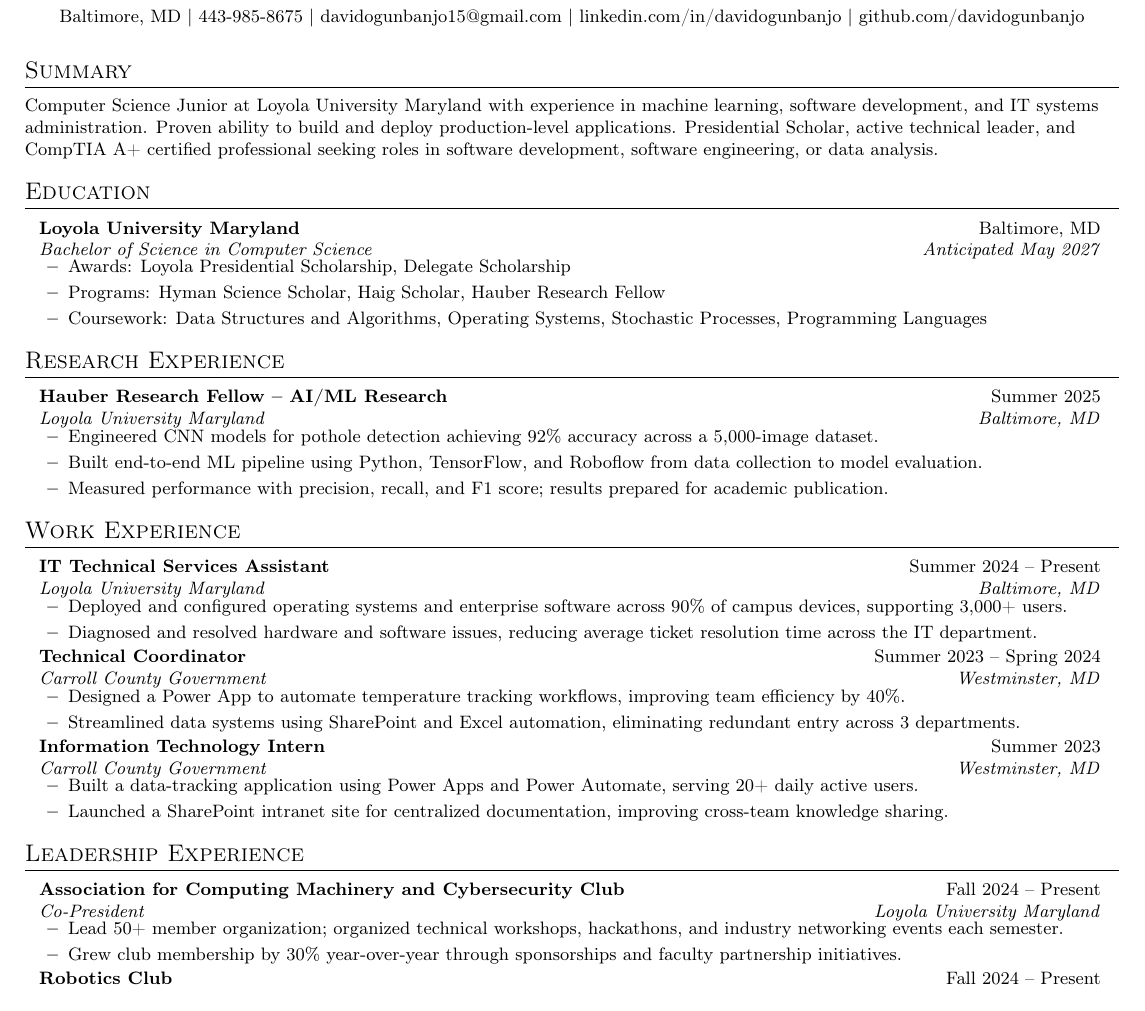
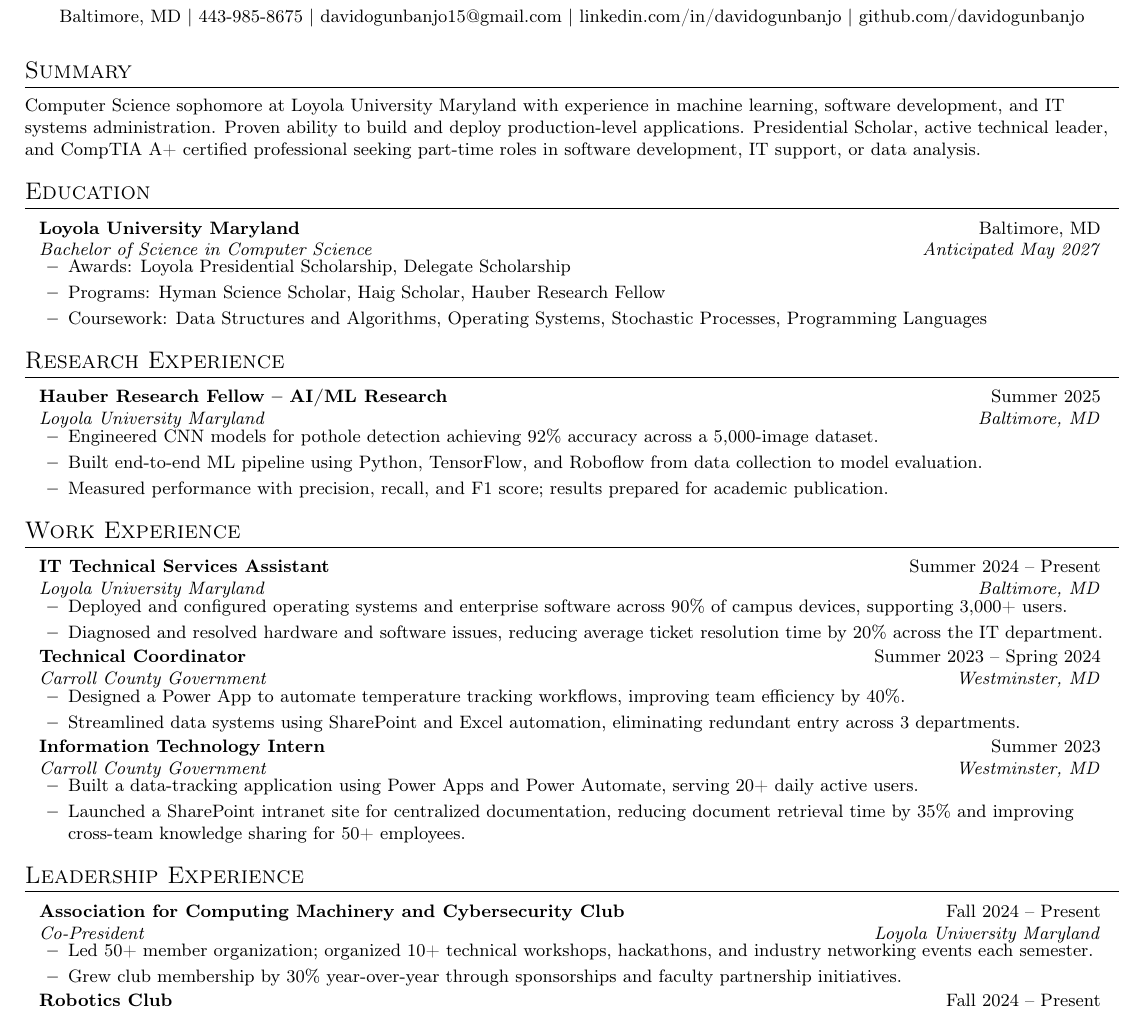
Before and after one commit to DeReals/RESUME, a LaTeX CV (resume.tex): part of the page, cut so that both start at the same text. Compiled offline with pdfLaTeX.

Commit message:
updated resume

```diff
--- a/resume.tex
+++ b/resume.tex
@@ -84,7 +84,7 @@
 % ATS TIP: Summary with keywords the job posting uses
 \section{Summary}
 \small{
-Computer Science Junior at Loyola University Maryland with experience in machine learning, software development, and IT systems administration. Proven ability to build and deploy production-level applications. Presidential Scholar, active technical leader, and CompTIA A+ certified professional seeking roles in software development, software engineering, or data analysis.
+Computer Science sophomore at Loyola University Maryland with experience in machine learning, software development, and IT systems administration. Proven ability to build and deploy production-level applications. Presidential Scholar, active technical leader, and CompTIA A+ certified professional seeking part-time roles in software development, IT support, or data analysis.
 }
 \vspace{-2pt}
 
@@ -123,7 +123,7 @@
       {Loyola University Maryland}{Baltimore, MD}
       \resumeItemListStart
         \resumeItem{Deployed and configured operating systems and enterprise software across 90\% of campus devices, supporting 3,000+ users.}
-        \resumeItem{Diagnosed and resolved hardware and software issues, reducing average ticket resolution time across the IT department.}
+        \resumeItem{Diagnosed and resolved hardware and software issues, reducing average ticket resolution time by 20\% across the IT department.}
       \resumeItemListEnd
 
     \resumeSubheading
@@ -139,7 +139,7 @@
       {Carroll County Government}{Westminster, MD}
       \resumeItemListStart
         \resumeItem{Built a data-tracking application using Power Apps and Power Automate, serving 20+ daily active users.}
-        \resumeItem{Launched a SharePoint intranet site for centralized documentation, improving cross-team knowledge sharing.}
+        \resumeItem{Launched a SharePoint intranet site for centralized documentation, reducing document retrieval time by 35\% and improving cross-team knowledge sharing for 50+ employees.}
       \resumeItemListEnd
 
   \resumeSubHeadingListEnd
@@ -152,7 +152,7 @@
       {Association for Computing Machinery and Cybersecurity Club}{Fall 2024 -- Present}
       {Co-President}{Loyola University Maryland}
       \resumeItemListStart
-        \resumeItem{Lead 50+ member organization; organized technical workshops, hackathons, and industry networking events each semester.}
+        \resumeItem{Led 50+ member organization; organized 10+ technical workshops, hackathons, and industry networking events each semester.}
         \resumeItem{Grew club membership by 30\% year-over-year through sponsorships and faculty partnership initiatives.}
       \resumeItemListEnd
 
```
Also changed, not shown: resume.pdf, 3 other files.
